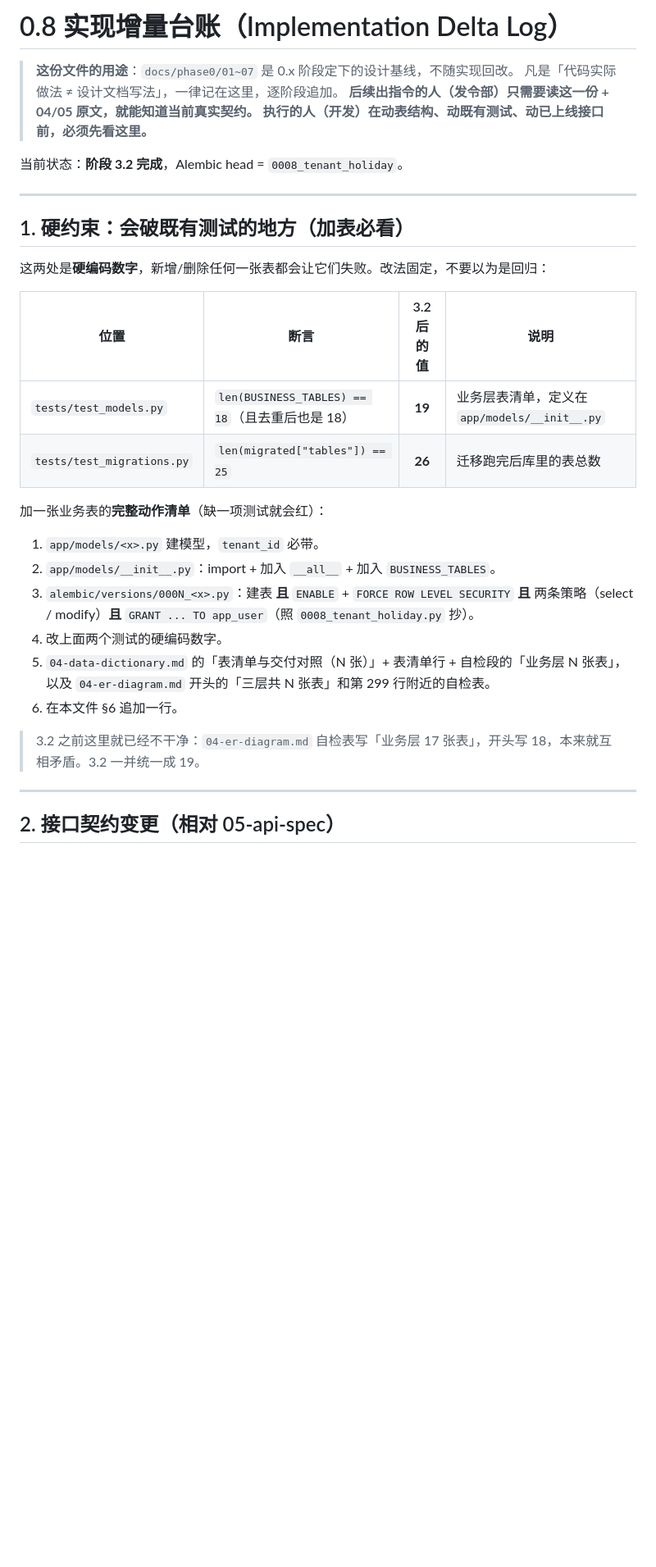
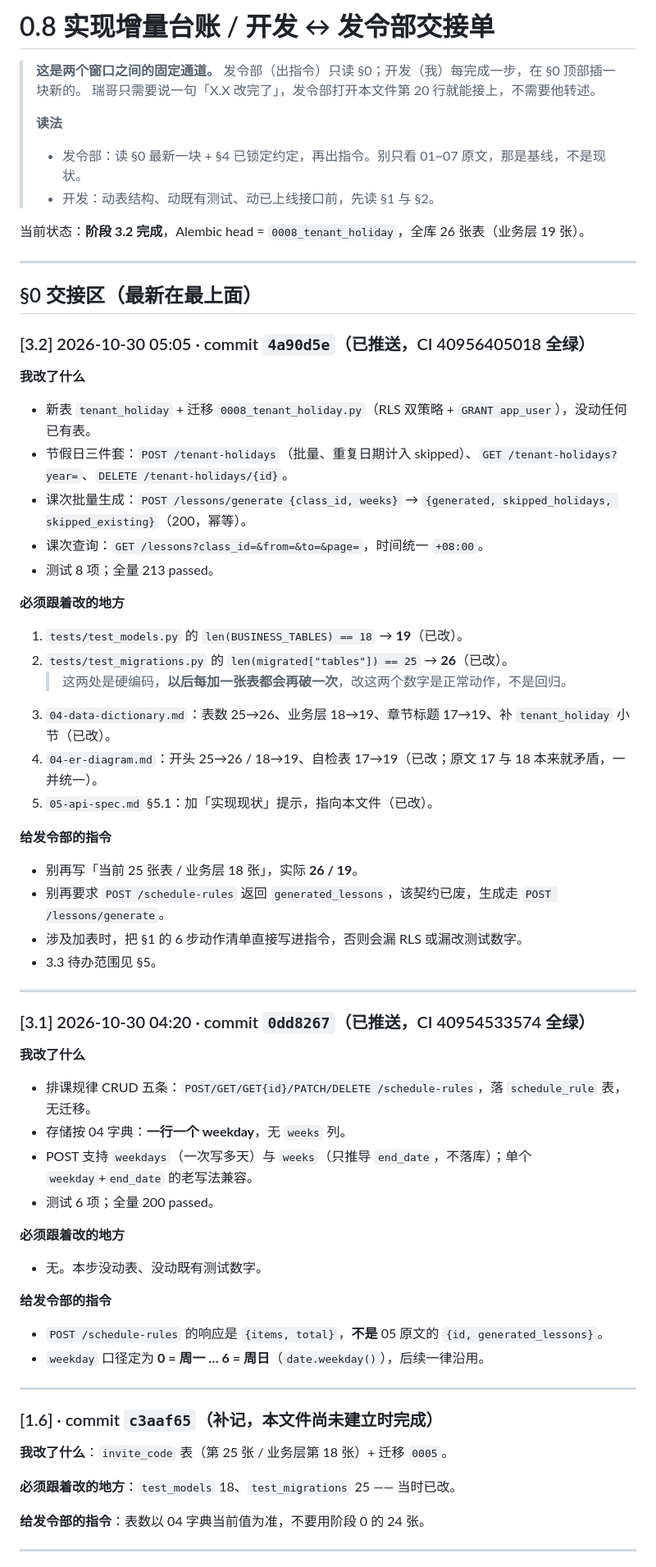
Before and after one commit to HBUTFAKER/new-student-, a Markdown page: docs/phase0/08-implementation-delta.md, the part around one of its changes. Shown at 82% size. Drawn GitHub-style; blank space fills up the shorter version.

```diff
--- a/docs/phase0/08-implementation-delta.md
+++ b/docs/phase0/08-implementation-delta.md
@@ -1,34 +1,74 @@
-# 0.8 实现增量台账（Implementation Delta Log）
+# 0.8 实现增量台账 / 开发 ↔ 发令部交接单
 
-> **这份文件的用途**：`docs/phase0/01~07` 是 0.x 阶段定下的设计基线，不随实现回改。
-> 凡是「代码实际做法 ≠ 设计文档写法」，一律记在这里，逐阶段追加。
-> **后续出指令的人（发令部）只需要读这一份 + 04/05 原文，就能知道当前真实契约。**
-> **执行的人（开发）在动表结构、动既有测试、动已上线接口前，必须先看这里。**
+> **这是两个窗口之间的固定通道。**
+> 发令部（出指令）只读 §0；开发（我）每完成一步，在 §0 顶部插一块新的。
+> 瑞哥只需要说一句「X.X 改完了」，发令部打开本文件第 20 行就能接上，不需要他转述。
+>
+> **读法**
+> - 发令部：读 §0 最新一块 + §4 已锁定约定，再出指令。别只看 01~07 原文，那是基线，不是现状。
+> - 开发：动表结构、动既有测试、动已上线接口前，先读 §1 与 §2。
 
-当前状态：**阶段 3.2 完成**，Alembic head = `0008_tenant_holiday`。
+当前状态：**阶段 3.2 完成**，Alembic head = `0008_tenant_holiday`，全库 26 张表（业务层 19 张）。
 
 ---
 
-## 1. 硬约束：会破既有测试的地方（加表必看）
+## §0 交接区（最新在最上面）
 
-这两处是**硬编码数字**，新增/删除任何一张表都会让它们失败。改法固定，不要以为是回归：
+### [3.2] 2026-10-30 05:05 · commit `4a90d5e`（已推送，CI 40956405018 全绿）
 
-| 位置 | 断言 | 3.2 后的值 | 说明 |
-|------|------|:---:|------|
-| `tests/test_models.py` | `len(BUSINESS_TABLES) == 18`（且去重后也是 18） | **19** | 业务层表清单，定义在 `app/models/__init__.py` |
-| `tests/test_migrations.py` | `len(migrated["tables"]) == 25` | **26** | 迁移跑完后库里的表总数 |
+**我改了什么**
 
-加一张业务表的**完整动作清单**（缺一项测试就会红）：
+- 新表 `tenant_holiday` + 迁移 `0008_tenant_holiday.py`（RLS 双策略 + `GRANT app_user`），没动任何已有表。
+- 节假日三件套：`POST /tenant-holidays`（批量、重复日期计入 skipped）、`GET /tenant-holidays?year=`、`DELETE /tenant-holidays/{id}`。
+- 课次批量生成：`POST /lessons/generate {class_id, weeks}` → `{generated, skipped_holidays, skipped_existing}`（200，幂等）。
+- 课次查询：`GET /lessons?class_id=&from=&to=&page=`，时间统一 `+08:00`。
+- 测试 8 项；全量 213 passed。
 
-1. `app/models/<x>.py` 建模型，`tenant_id` 必带。
-2. `app/models/__init__.py`：import + 加入 `__all__` + 加入 `BUSINESS_TABLES`。
-3. `alembic/versions/000N_<x>.py`：建表 **且** `ENABLE` + `FORCE ROW LEVEL SECURITY` **且** 两条策略（select / modify）**且** `GRANT ... TO app_user`（照 `0008_tenant_holiday.py` 抄）。
-4. 改上面两个测试的硬编码数字。
-5. `04-data-dictionary.md` 的「表清单与交付对照（N 张）」+ 表清单行 + 自检段的「业务层 N 张表」，以及 `04-er-diagram.md` 开头的「三层共 N 张表」和第 299 行附近的自检表。
-6. 在本文件 §6 追加一行。
+**必须跟着改的地方**
 
-> 3.2 之前这里就已经不干净：`04-er-diagram.md` 自检表写「业务层 17 张表」，开头写 18，本来就互相矛盾。3.2 一并统一成 19。
+1. `tests/test_models.py` 的 `len(BUSINESS_TABLES) == 18` → **19**（已改）。
+2. `tests/test_migrations.py` 的 `len(migrated["tables"]) == 25` → **26**（已改）。
+   > 这两处是硬编码，**以后每加一张表都会再破一次**，改这两个数字是正常动作，不是回归。
+3. `04-data-dictionary.md`：表数 25→26、业务层 18→19、章节标题 17→19、补 `tenant_holiday` 小节（已改）。
+4. `04-er-diagram.md`：开头 25→26 / 18→19、自检表 17→19（已改；原文 17 与 18 本来就矛盾，一并统一）。
+5. `05-api-spec.md` §5.1：加「实现现状」提示，指向本文件（已改）。
+
+**给发令部的指令**
+
+- 别再写「当前 25 张表 / 业务层 18 张」，实际 **26 / 19**。
+- 别再要求 `POST /schedule-rules` 返回 `generated_lessons`，该契约已废，生成走 `POST /lessons/generate`。
+- 涉及加表时，把 §1 的 6 步动作清单直接写进指令，否则会漏 RLS 或漏改测试数字。
+- 3.3 待办范围见 §5。
 
 ---
 
-## 2. 接口契约变更（相对 05-api-spec）
+### [3.1] 2026-10-30 04:20 · commit `0dd8267`（已推送，CI 40954533574 全绿）
+
+**我改了什么**
+
+- 排课规律 CRUD 五条：`POST/GET/GET{id}/PATCH/DELETE /schedule-rules`，落 `schedule_rule` 表，无迁移。
+- 存储按 04 字典：**一行一个 weekday**，无 `weeks` 列。
+- POST 支持 `weekdays`（一次写多天）与 `weeks`（只推导 `end_date`，不落库）；单个 `weekday`+`end_date` 的老写法兼容。
+- 测试 6 项；全量 200 passed。
+
+**必须跟着改的地方**
+
+- 无。本步没动表、没动既有测试数字。
+
+**给发令部的指令**
+
+- `POST /schedule-rules` 的响应是 `{items, total}`，**不是** 05 原文的 `{id, generated_lessons}`。
+- `weekday` 口径定为 **0 = 周一 … 6 = 周日**（`date.weekday()`），后续一律沿用。
+
+---
+
+### [1.6] · commit `c3aaf65`（补记，本文件尚未建立时完成）
+
+**我改了什么**：`invite_code` 表（第 25 张 / 业务层第 18 张）+ 迁移 `0005`。
+
+**必须跟着改的地方**：`test_models` 18、`test_migrations` 25 —— 当时已改。
+
+**给发令部的指令**：表数以 04 字典当前值为准，不要用阶段 0 的 24 张。
+
+---
+
```
Also changed, not shown: other parts of docs/phase0/08-implementation-delta.md (+56 -55 lines), README.md (+2 -0 lines).
